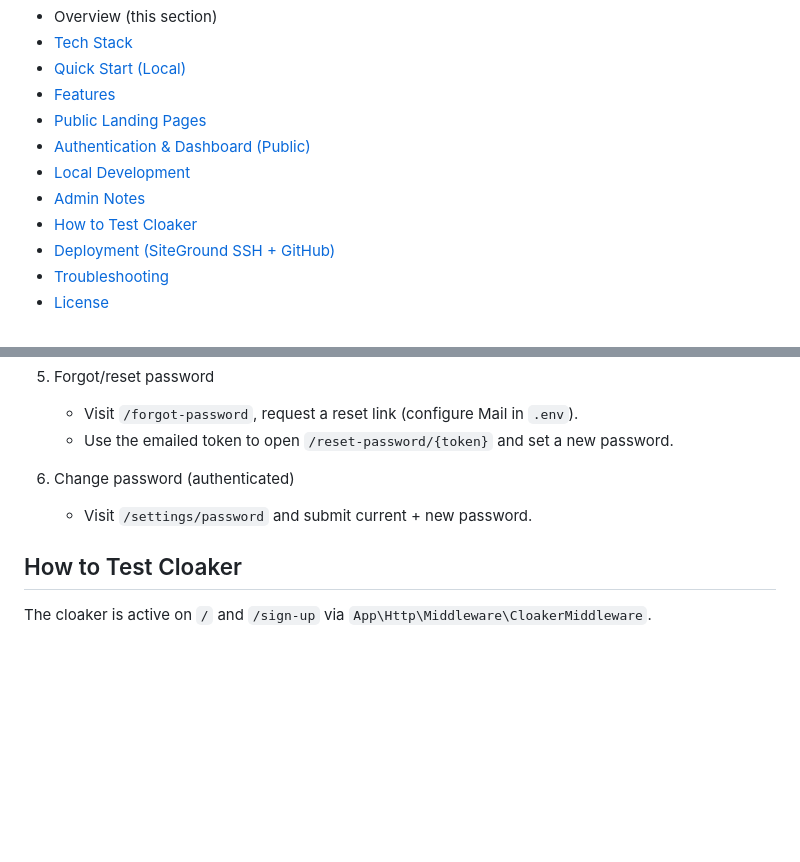
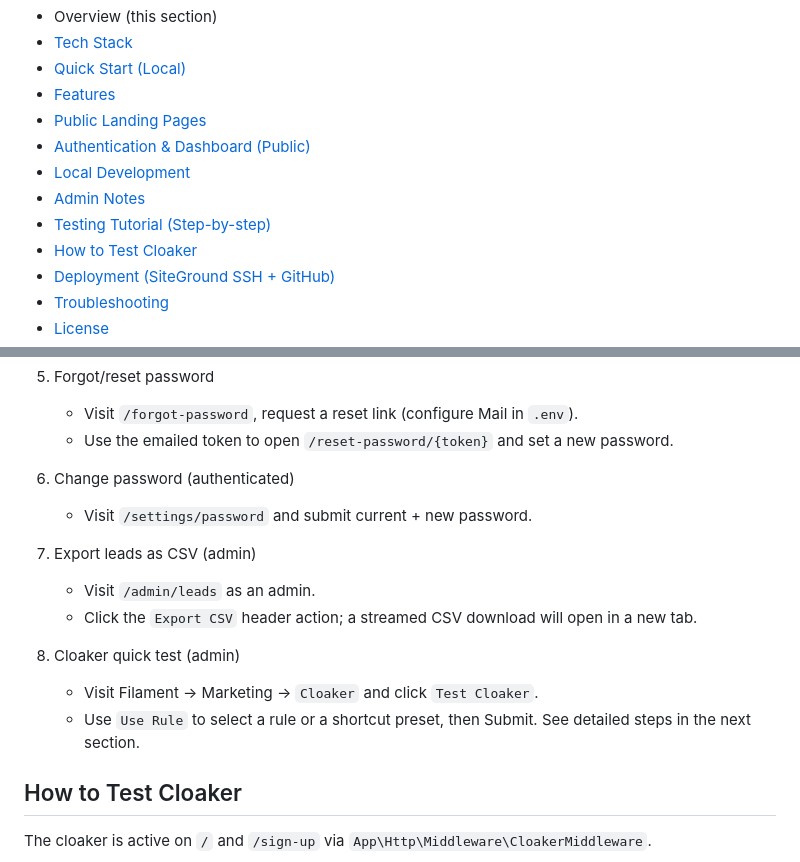
Before and after one commit to RonaldAllanRivera/trading-site, a Markdown page: README.md, 2 parts joined by grey strips. Drawn GitHub-style; blank space fills up the shorter version.

Commit message:
feat(cloaker+admin+docs): rule-driven tester; loop guard; README restructure; SiteGround deploy
- Middleware (CloakerMiddleware):
  - Prevent redirect loops by skipping redirects when destination == current URL
  - Apply decisions only when a rule MATCHES (whitelist => OFFER, blacklist => SAFE)
  - Add testing overrides: __ua, __ref, __country
  - Increment counters only on actual redirects

- Admin tester (ListCloakRules):
  - Add “Use Rule” selector to auto-fill tests from active DB rules
  - Presets: Normal User (default), Google Reviewers, Facebook Reviewers
  - Inputs: dropdowns for IP/Country/UA/Referrer + KeyValue for params
  - Live-run links include __ua/__ref/__country overrides

- Seeders:
  - Rename “Whitelist Google Reviewers” -> “Blacklist Google Reviewers” (mode=blacklist, UA patterns kept)

- Postman:
  - Add ready-made collection: docs/postman/CloakerTests.postman_collection.json
  - Clarify scenario names (Country header example via CF-IPCountry)

- Docs:
  - Restructure README: Table of Contents, Quick Start (Local), Key URLs
  - Refine Cloaker testing (admin tester flow + Postman); remove curl examples
  - Add Deployment (SiteGround SSH + GitHub): Option A (docroot public/) and Option B (clone to public_html with .htaccess)
  - Add quick start for artworkwebsite.com and path to convert public_html into a Git working copy

- Changelog:
  - Add 0.3.2–0.3.3 entries for cloaker, tester, docs, and deployment updates

```diff
--- a/README.md
+++ b/README.md
@@ -12,6 +12,7 @@ This repository contains a Laravel 12 application with Filament 4 admin, a polis
 - [Authentication & Dashboard (Public)](#authentication--dashboard-public)
 - [Local Development](#local-development)
 - [Admin Notes](#admin-notes)
+- [Testing Tutorial (Step-by-step)](#testing-tutorial-step-by-step)
 - [How to Test Cloaker](#how-to-test-cloaker)
 - [Deployment (SiteGround SSH + GitHub)](#deployment-siteground-ssh--github)
 - [Troubleshooting](#troubleshooting)
@@ -234,6 +235,14 @@ Open:
 6) Change password (authenticated)
    - Visit `/settings/password` and submit current + new password.
 
+7) Export leads as CSV (admin)
+   - Visit `/admin/leads` as an admin.
+   - Click the `Export CSV` header action; a streamed CSV download will open in a new tab.
+
+8) Cloaker quick test (admin)
+   - Visit Filament → Marketing → `Cloaker` and click `Test Cloaker`.
+   - Use `Use Rule` to select a rule or a shortcut preset, then Submit. See detailed steps in the next section.
+
 ## How to Test Cloaker
 
 The cloaker is active on `/` and `/sign-up` via `App\Http\Middleware\CloakerMiddleware`.
```
